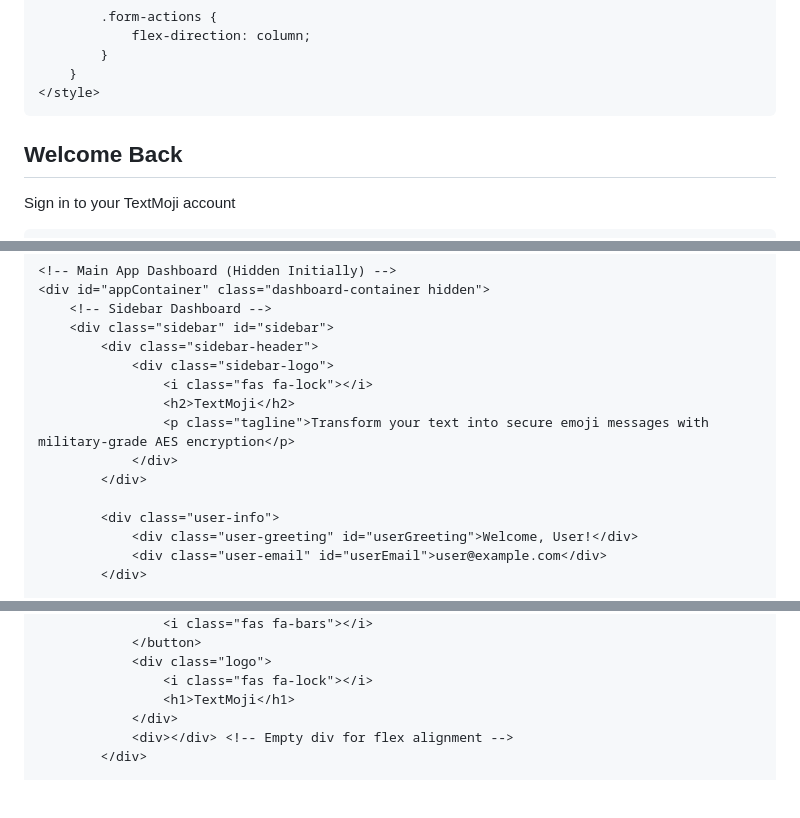
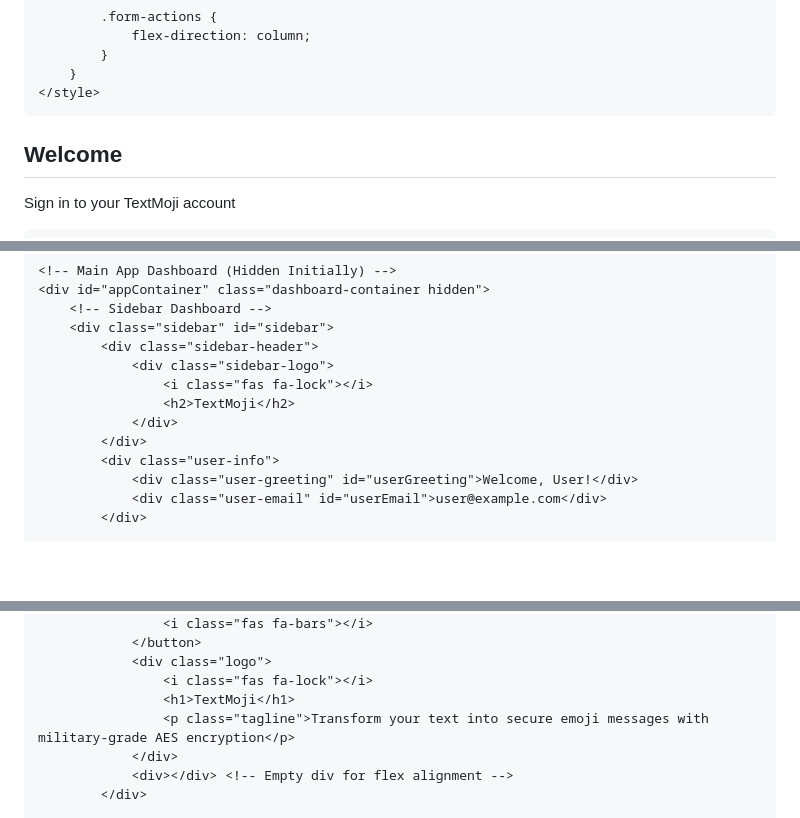
Before and after one commit to picflix/textmoji, a Markdown page: README.md, 3 parts joined by grey strips. GitHub-like rendering; blank space fills up the shorter version.

Commit message:
TextMoji

```diff
--- a/README.md
+++ b/README.md
@@ -920,7 +920,7 @@
         <!-- Login Page -->
         <div id="loginPage" class="auth-container">
             <div class="auth-header">
-                <h2>Welcome Back</h2>
+                <h2>Welcome</h2>
                 <p>Sign in to your TextMoji account</p>
             </div>
 
@@ -1092,10 +1092,8 @@
                 <div class="sidebar-logo">
                     <i class="fas fa-lock"></i>
                     <h2>TextMoji</h2>
-                    <p class="tagline">Transform your text into secure emoji messages with military-grade AES encryption</p>
                 </div>
             </div>
-
             <div class="user-info">
                 <div class="user-greeting" id="userGreeting">Welcome, User!</div>
                 <div class="user-email" id="userEmail">user@example.com</div>
@@ -1142,6 +1140,7 @@
                 <div class="logo">
                     <i class="fas fa-lock"></i>
                     <h1>TextMoji</h1>
+                    <p class="tagline">Transform your text into secure emoji messages with military-grade AES encryption</p>
                 </div>
                 <div></div> <!-- Empty div for flex alignment -->
             </div>
```
